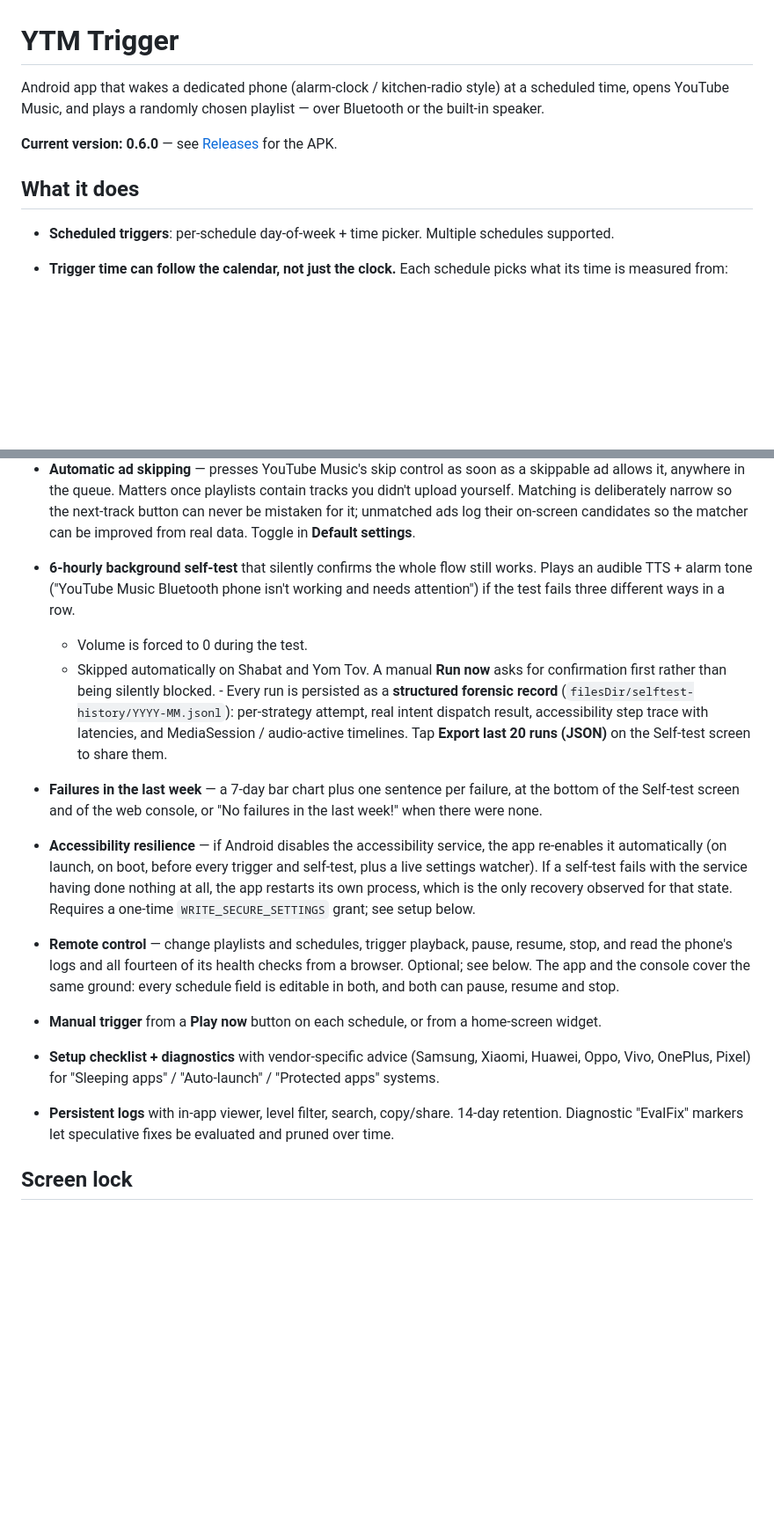
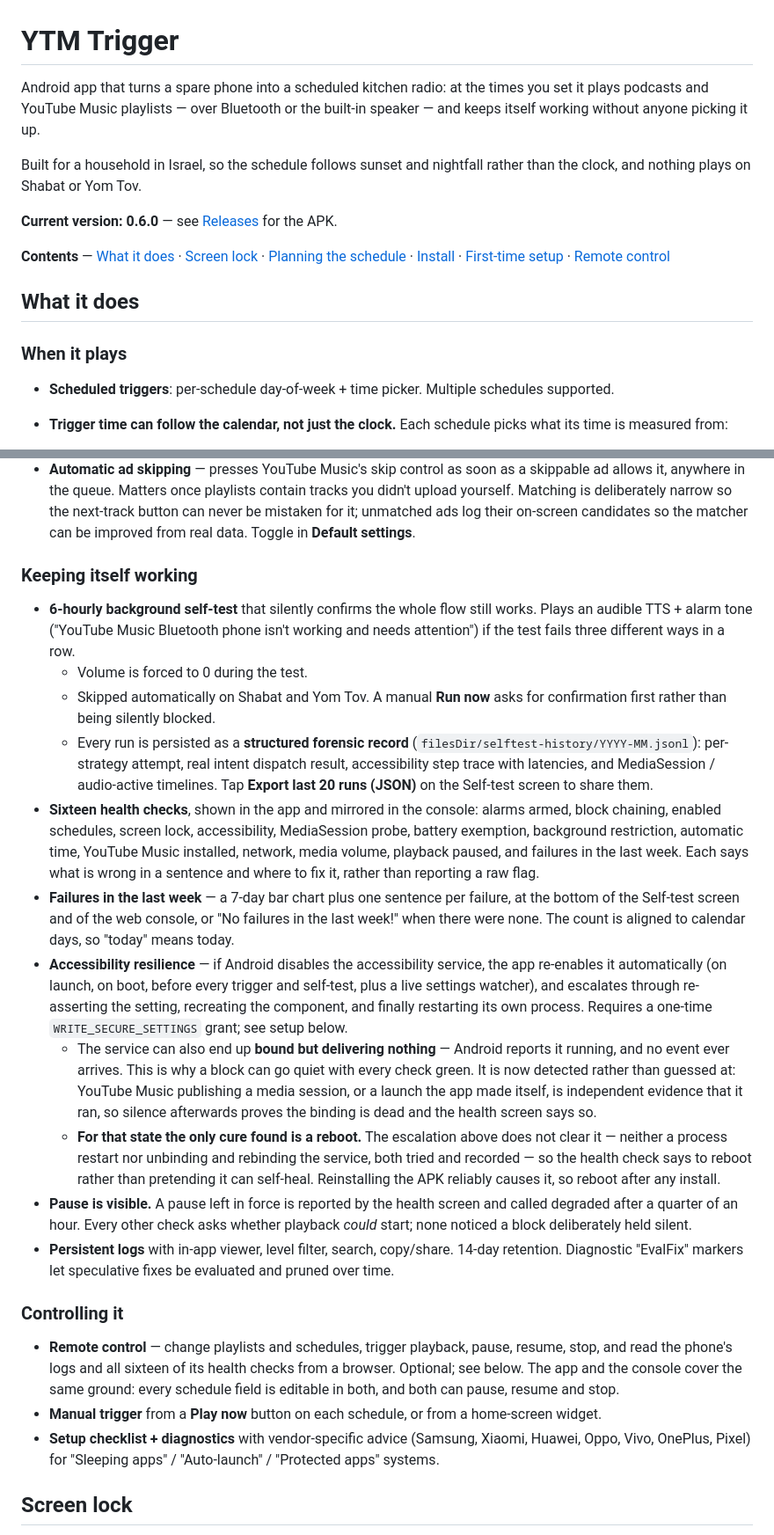
Before and after one commit to yihezkel/youtube-music-playlist-trigger, a Markdown page: README.md, 2 parts joined by grey strips. Shown at 88% size. GitHub-like rendering; blank space fills up the shorter version.

```diff
--- a/README.md
+++ b/README.md
@@ -1,10 +1,21 @@
 # YTM Trigger
 
-Android app that wakes a dedicated phone (alarm-clock / kitchen-radio style) at a scheduled time, opens YouTube Music, and plays a randomly chosen playlist — over Bluetooth or the built-in speaker.
+Android app that turns a spare phone into a scheduled kitchen radio: at the times you set it
+plays podcasts and YouTube Music playlists — over Bluetooth or the built-in speaker — and
+keeps itself working without anyone picking it up.
+
+Built for a household in Israel, so the schedule follows sunset and nightfall rather than the
+clock, and nothing plays on Shabat or Yom Tov.
 
 **Current version: 0.6.0** — see [Releases](../../releases) for the APK.
 
+**Contents** — [What it does](#what-it-does) · [Screen lock](#screen-lock) ·
+[Planning the schedule](#planning-the-schedule) · [Install](#install) ·
+[First-time setup](#first-time-setup) · [Remote control](#remote-control-optional)
+
 ## What it does
+
+### When it plays
 
 - **Scheduled triggers**: per-schedule day-of-week + time picker. Multiple schedules supported.
 - **Trigger time can follow the calendar, not just the clock.** Each schedule picks what its
@@ -163,19 +194,57 @@ Android app that wakes a dedicated phone (alarm-clock / kitchen-radio style) at
   upload yourself. Matching is deliberately narrow so the next-track button can never be
   mistaken for it; unmatched ads log their on-screen candidates so the matcher can be
   improved from real data. Toggle in **Default settings**.
+
+### Keeping itself working
+
 - **6-hourly background self-test** that silently confirms the whole flow still works.
-  Plays an audible TTS + alarm tone ("YouTube Music Bluetooth phone isn't working and needs attention") if the test fails three different ways in a row.
+  Plays an audible TTS + alarm tone ("YouTube Music Bluetooth phone isn't working and needs
+  attention") if the test fails three different ways in a row.
   - Volume is forced to 0 during the test.
   - Skipped automatically on Shabat and Yom Tov. A manual **Run now** asks for
-    confirmation first rather than being silently blocked.  - Every run is persisted as a **structured forensic record** (`filesDir/selftest-history/YYYY-MM.jsonl`): per-strategy attempt, real intent dispatch result, accessibility step trace with latencies, and MediaSession / audio-active timelines. Tap **Export last 20 runs (JSON)** on the Self-test screen to share them.
+    confirmation first rather than being silently blocked.
+  - Every run is persisted as a **structured forensic record**
+    (`filesDir/selftest-history/YYYY-MM.jsonl`): per-strategy attempt, real intent dispatch
+    result, accessibility step trace with latencies, and MediaSession / audio-active
+    timelines. Tap **Export last 20 runs (JSON)** on the Self-test screen to share them.
+- **Sixteen health checks**, shown in the app and mirrored in the console: alarms armed,
+  block chaining, enabled schedules, screen lock, accessibility, MediaSession probe,
+  battery exemption, background restriction, automatic time, YouTube Music installed,
+  network, media volume, playback paused, and failures in the last week. Each says what is
+  wrong in a sentence and where to fix it, rather than reporting a raw flag.
 - **Failures in the last week** — a 7-day bar chart plus one sentence per failure, at the
   bottom of the Self-test screen and of the web console, or "No failures in the last week!"
-  when there were none.
-- **Accessibility resilience** — if Android disables the accessibility service, the app re-enables it automatically (on launch, on boot, before every trigger and self-test, plus a live settings watcher). If a self-test fails with the service having done nothing at all, the app restarts its own process, which is the only recovery observed for that state. Requires a one-time `WRITE_SECURE_SETTINGS` grant; see setup below.
-- **Remote control** — change playlists and schedules, trigger playback, pause, resume, stop, and read the phone's logs and all fourteen of its health checks from a browser. Optional; see below. The app and the console cover the same ground: every schedule field is editable in both, and both can pause, resume and stop.
+  when there were none. The count is aligned to calendar days, so "today" means today.
+- **Accessibility resilience** — if Android disables the accessibility service, the app
+  re-enables it automatically (on launch, on boot, before every trigger and self-test, plus
+  a live settings watcher), and escalates through re-asserting the setting, recreating the
+  component, and finally restarting its own process. Requires a one-time
+  `WRITE_SECURE_SETTINGS` grant; see setup below.
+  - The service can also end up **bound but delivering nothing** — Android reports it
+    running, and no event ever arrives. This is why a block can go quiet with every check
+    green. It is now detected rather than guessed at: YouTube Music publishing a media
+    session, or a launch the app made itself, is independent evidence that it ran, so
+    silence afterwards proves the binding is dead and the health screen says so.
+  - **For that state the only cure found is a reboot.** The escalation above does not clear
+    it — neither a process restart nor unbinding and rebinding the service, both tried and
+    recorded — so the health check says to reboot rather than pretending it can self-heal.
+    Reinstalling the APK reliably causes it, so reboot after any install.
+- **Pause is visible.** A pause left in force is reported by the health screen and called
+  degraded after a quarter of an hour. Every other check asks whether playback *could*
+  start; none noticed a block deliberately held silent.
+- **Persistent logs** with in-app viewer, level filter, search, copy/share. 14-day
+  retention. Diagnostic "EvalFix" markers let speculative fixes be evaluated and pruned
+  over time.
+
+### Controlling it
+
+- **Remote control** — change playlists and schedules, trigger playback, pause, resume, stop,
+  and read the phone's logs and all sixteen of its health checks from a browser. Optional;
+  see below. The app and the console cover the same ground: every schedule field is editable
+  in both, and both can pause, resume and stop.
 - **Manual trigger** from a **Play now** button on each schedule, or from a home-screen widget.
-- **Setup checklist + diagnostics** with vendor-specific advice (Samsung, Xiaomi, Huawei, Oppo, Vivo, OnePlus, Pixel) for "Sleeping apps" / "Auto-launch" / "Protected apps" systems.
-- **Persistent logs** with in-app viewer, level filter, search, copy/share. 14-day retention. Diagnostic "EvalFix" markers let speculative fixes be evaluated and pruned over time.
+- **Setup checklist + diagnostics** with vendor-specific advice (Samsung, Xiaomi, Huawei,
+  Oppo, Vivo, OnePlus, Pixel) for "Sleeping apps" / "Auto-launch" / "Protected apps" systems.
 
 ## Screen lock
 
```
Also changed, not shown: other parts of README.md (+154 -93 lines).
